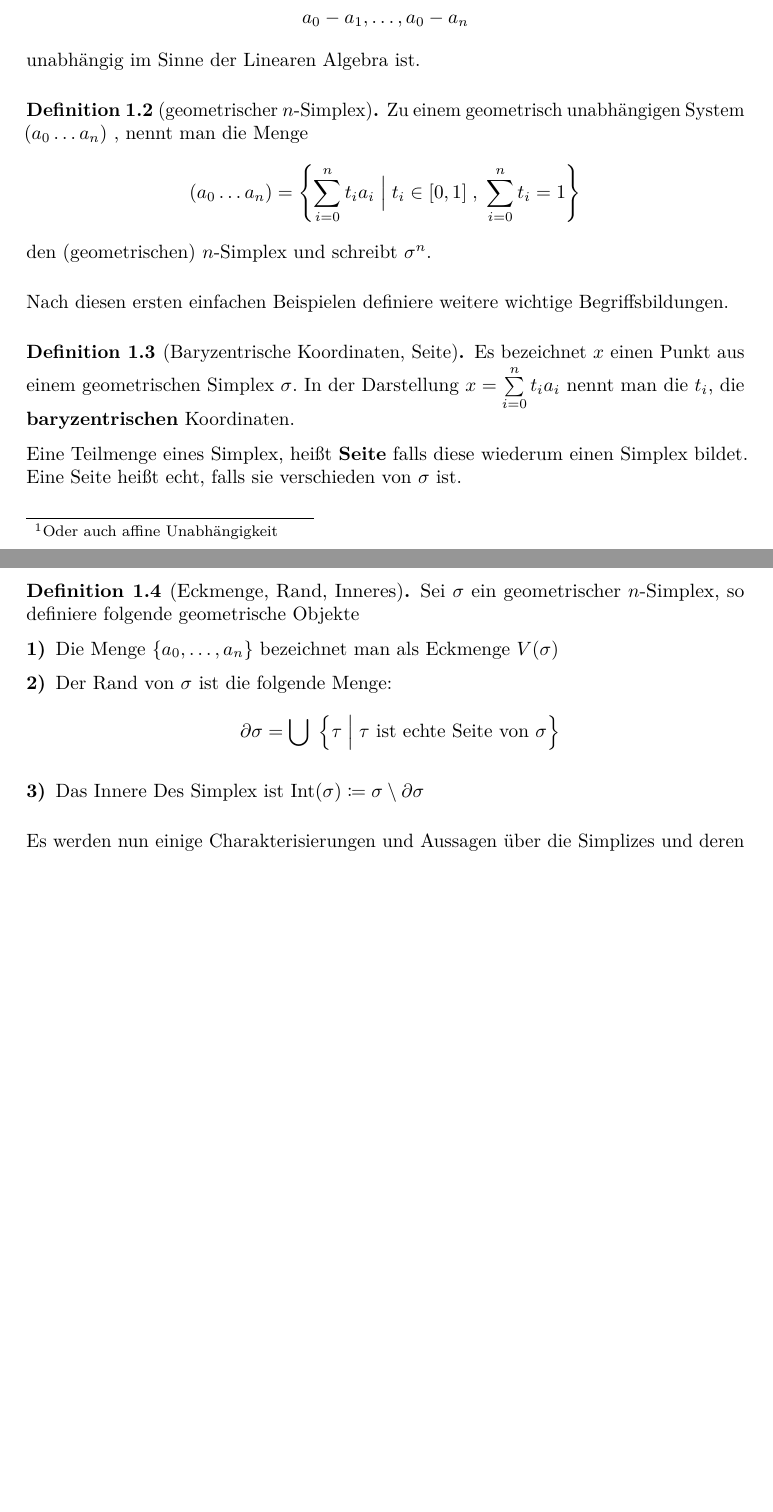
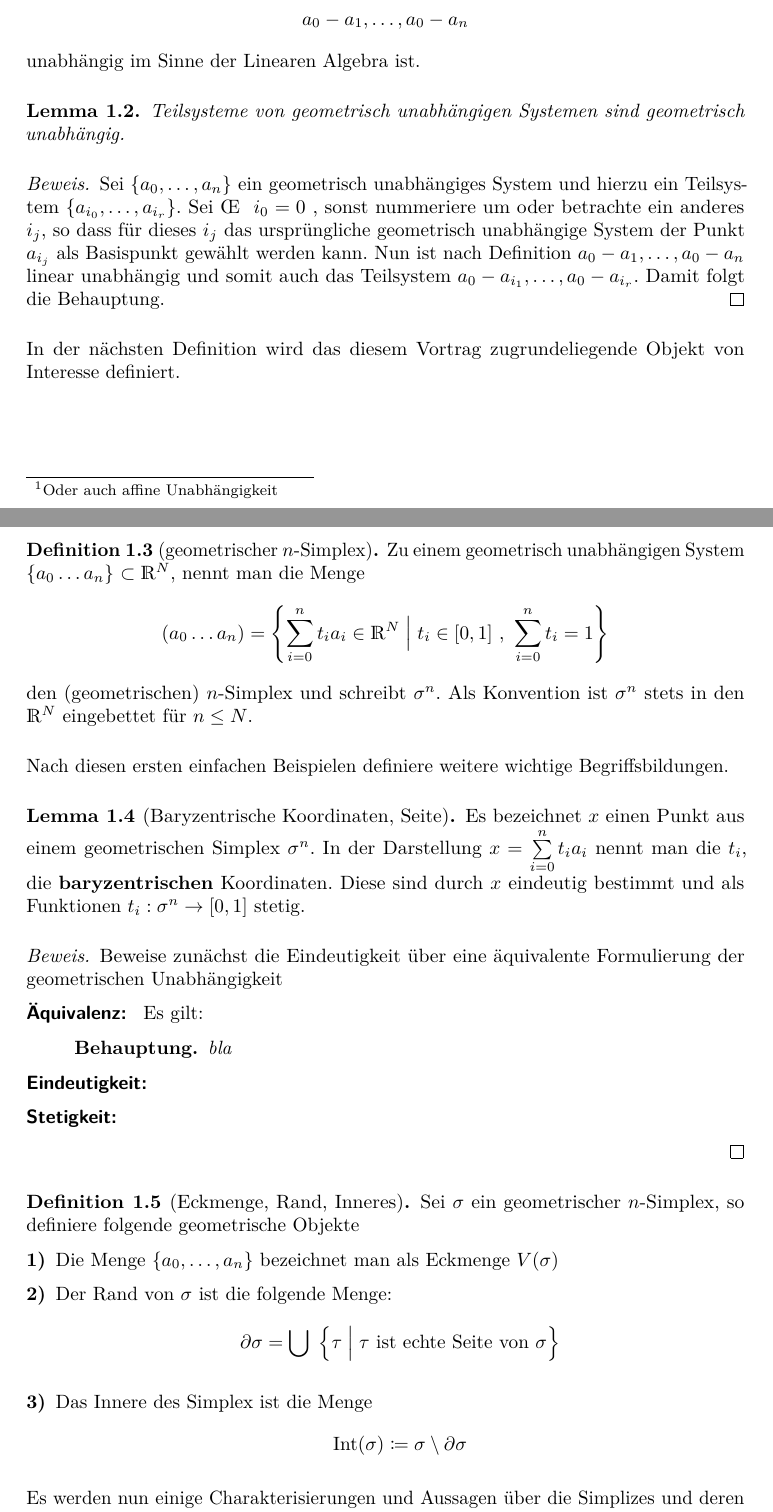
Before and after one commit to kausus/simpliziale-Homologie, a LaTeX document (main.tex, which reads chap1.tex, config.tex): two parts of pages 2 and 3 of 5, joined at a grey line, cut so that both start at the same text, the shorter picture padded with empty space. Compiled offline with pdfLaTeX.

Commit message:
die section über geometrische simpliziale verbessert, insbesondere eine einheitlichen aufbau

```diff
--- a/chap1.tex
+++ b/chap1.tex
@@ -36,18 +36,28 @@ Wir definieren zunächst grundlegende Begriffe zu den Simplizialen.
   unabhängig im Sinne der Linearen Algebra ist.
 \end{Def}
 
-% \begin{Bem}
-%	Man nennt die geometrische Unabhängigkeit auch affine Unabhängigkeit
-%\end{Bem}
+\begin{Lem}
+  Teilsysteme von geometrisch unabhängigen Systemen sind geometrisch
+  unabhängig.
+  \begin{proof}
+    Sei $\{ a_0 , \ldots , a_n \}$ ein geometrisch unabhängiges System und hierzu
+    ein Teilsystem $\{ a_{i_0},\ldots,a_{i_r} \}$.
+    Sei \OE~ $i_0 = 0$ , sonst nummeriere um oder betrachte ein anderes $i_j$, so dass für dieses $i_j$ das ursprüngliche geometrisch unabhängige System der Punkt $a_{i_j}$ als Basispunkt gewählt werden kann. Nun ist nach Definition $ a_0 - a_1 , \ldots , a_0 - a_n$ linear unabhängig und somit auch das Teilsystem $ a_0 - a_ {i_1}, \ldots , a_0 - a_{i_r}$.
+    Damit folgt die Behauptung.
+  \end{proof}
+\end{Lem}
+
+In der nächsten Definition wird das diesem Vortrag zugrundeliegende Objekt von Interesse definiert.
 
 \begin{Def}[geometrischer $n$-Simplex]
-  Zu einem geometrisch unabhängigen System \gs, nennt man die Menge
+  Zu einem geometrisch unabhängigen System \gs $\subset \R^N$, nennt man die Menge
   \begin{gather*}
-    (a_0 \ldots a_n) = \left\{ \sum\limits_{i=0}^n t_i a_i \; \Big|
-      \; % finde bessere
-      t_i \in [0,1] \; , \; \sum\limits_{i=0}^n t_i = 1 \right\}
+    (a_0 \ldots a_n)
+      =
+    \set{\sum\limits_{i=0}^n t_i a_i \in \R^N}{ t_i \in [0,1] ~,~ \sum\limits_{i=0}^n t_i = 1}
   \end{gather*}
-  den (geometrischen) $n$-Simplex und schreibt $\sigma^n$.
+  den (geometrischen) $n$-Simplex und schreibt $\sigma^n$. Als Konvention
+  ist $\sigma^n$ stets in den $\R^N$ eingebettet für $n \leq N$.
 \end{Def}
 
 %TODO: erstes Beispiel zu einem simplex, zeiche in tikz \sigma^k für k =0,1,2,3
@@ -55,15 +65,29 @@ Wir definieren zunächst grundlegende Begriffe zu den Simplizialen.
 Nach diesen ersten einfachen Beispielen definiere weitere wichtige
 Begriffsbildungen.
 
-\begin{Def}[Baryzentrische Koordinaten, Seite]
-  Es bezeichnet $x$ einen Punkt aus einem geometrischen Simplex
-  $\sigma$. In der Darstellung $x = \sum\limits_{i=0}^n t_i a_i$ nennt
-  man die $t_i$, die \textbf{baryzentrischen} Koordinaten.
+\begin{Lem}[Baryzentrische Koordinaten, Seite]
+  \normalfont Es bezeichnet $x$ einen Punkt aus einem geometrischen Simplex
+  $\sigma^n$. In der Darstellung $x = \sum\limits_{i=0}^n t_i a_i$ nennt
+  man die $t_i$, die \textbf{baryzentrischen} Koordinaten. Diese sind durch $x$
+  eindeutig bestimmt und als Funktionen $t_i : \sigma^n \rightarrow [0,1]$ stetig.
+  \begin{proof}
+  	Beweise zunächst die Eindeutigkeit über eine äquivalente Formulierung der
+  	geometrischen Unabhängigkeit
+  	\begin{description}
+  		\item[Äquivalenz: ] Es gilt:
+	  		\begin{Beh}
+	  			bla
+	  		\end{Beh}
+  		\item[Eindeutigkeit: ]
+  		\item[Stetigkeit: ]
+  	\end{description}
+  \end{proof}
 
-  Eine Teilmenge eines Simplex, heißt \textbf{Seite} falls diese
-  wiederum einen Simplex bildet. Eine Seite heißt echt, falls sie
-  verschieden von $\sigma$ ist.
-\end{Def}
+
+%  Eine Teilmenge eines Simplex, heißt \textbf{Seite} falls diese
+%  wiederum einen Simplex bildet. Eine Seite heißt echt, falls sie
+%  verschieden von $\sigma$ ist.
+\end{Lem}
 
 \begin{Def}[Eckmenge, Rand, Inneres]
   Sei $\sigma$ ein geometrischer $n$-Simplex, so definiere folgende
@@ -77,8 +101,10 @@ Begriffsbildungen.
       \partial\sigma = \bigcup \; \left\{ \tau \; \Big| \; \tau \text{
           ist echte Seite von } \sigma \right\}
     \end{gather*}
-  \item Das Innere Des Simplex ist
-    $\Int(\sigma) \coloneqq \sigma \setminus \partial\sigma$
+  \item Das Innere des Simplex ist die Menge
+    \begin{gather*}
+    	\Int(\sigma) \coloneqq \sigma \setminus \partial\sigma
+    \end{gather*}
   \end{enumerate}
 \end{Def}
 
--- a/config.tex
+++ b/config.tex
@@ -36,7 +39,7 @@
 \newcommand{\pma}[1]{\begin{pmatrix} #1 \end{pmatrix}}
 \newcommand{\A}{\mathscr{A}}
 \newcommand{\F}{\mathbb{F}}
-\newcommand{\gs}{$(a_0\ldots a_n)$ }
+\newcommand{\gs}{$\{a_0\ldots a_n\}$ }
 \newcommand{\gr}[1]{\left| #1 \right|}
 % TODO: schreibe newcommand, das #2 als optional nimmt, und somit kein
 % \Big| setzt
```
Also changed, not shown: chap1.tex (8 more changed lines), config.tex (5 more changed lines).
